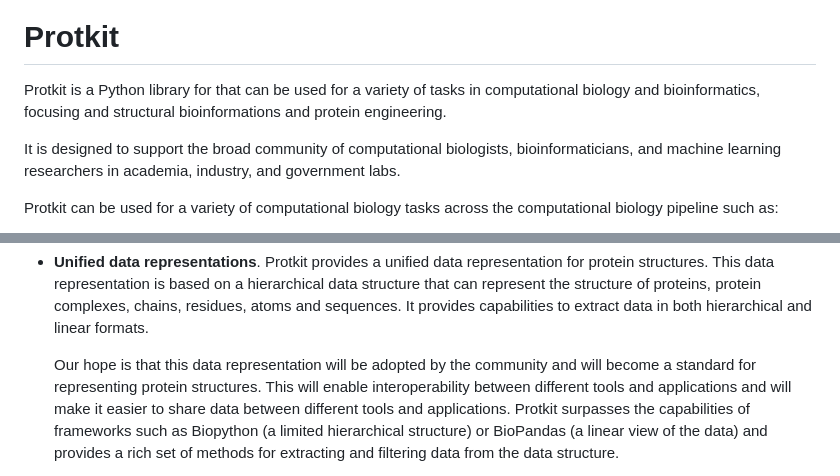
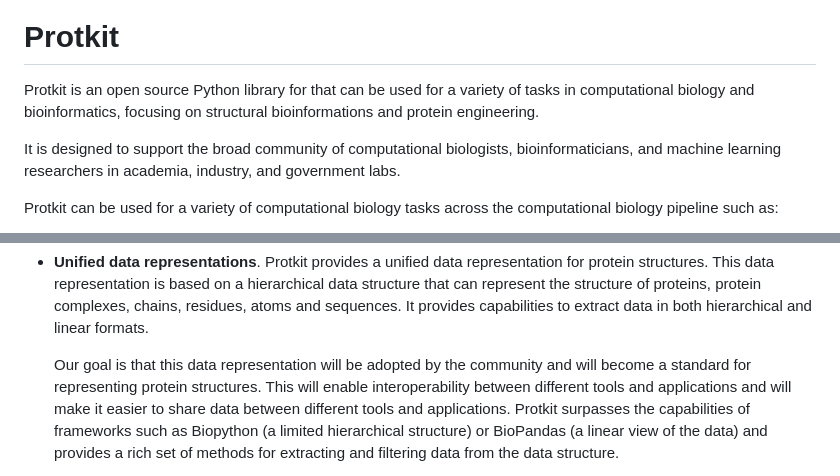
Before and after one commit to silicogenesis/protkit, a Markdown page: README.md, 2 parts joined by grey strips. Drawn GitHub-style.

Commit message:
Corrections on Readme file.

```diff
--- a/README.md
+++ b/README.md
@@ -5,8 +5,8 @@
 
 # Protkit
 
-Protkit is a Python library for that can be used for a variety of tasks
-in computational biology and bioinformatics, focusing and structural bioinformations
+Protkit is an open source Python library for that can be used for a variety of tasks
+in computational biology and bioinformatics, focusing on structural bioinformations
 and protein engineering.
 
 It is designed to support the broad community of computational biologists,
@@ -189,7 +189,7 @@ limited in the data they can represent and are not suitable for many application
     structure of proteins, protein complexes, chains, residues, atoms and sequences. It
     provides capabilities to extract data in both hierarchical and linear formats.
 
-    Our hope is that this data representation will be adopted by the community and will
+    Our goal is that this data representation will be adopted by the community and will
     become a standard for representing protein structures.  This will enable interoperability
     between different tools and applications and will make it easier to share data between
     different tools and applications. Protkit surpasses the capabilities of frameworks such
```
